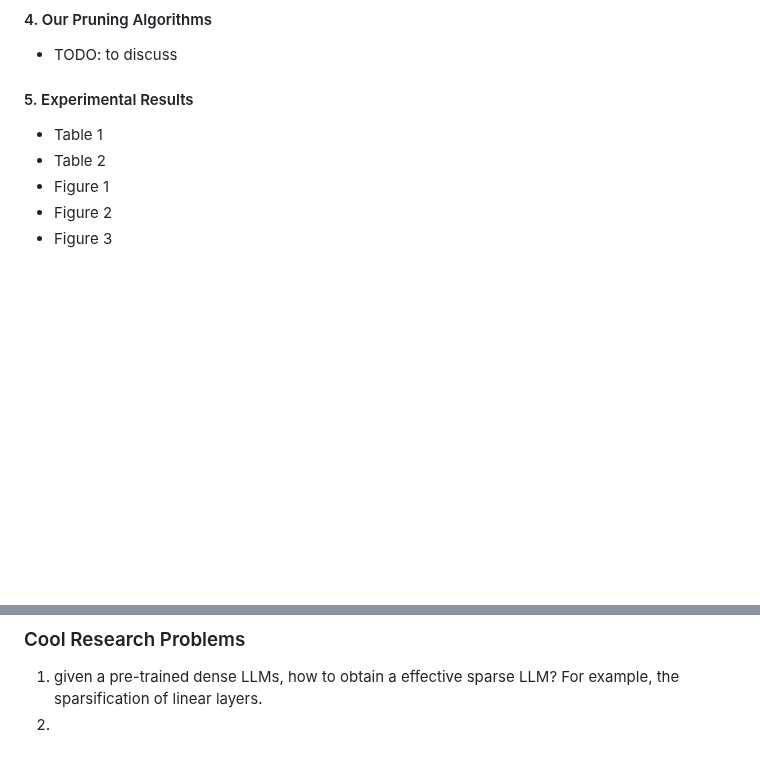
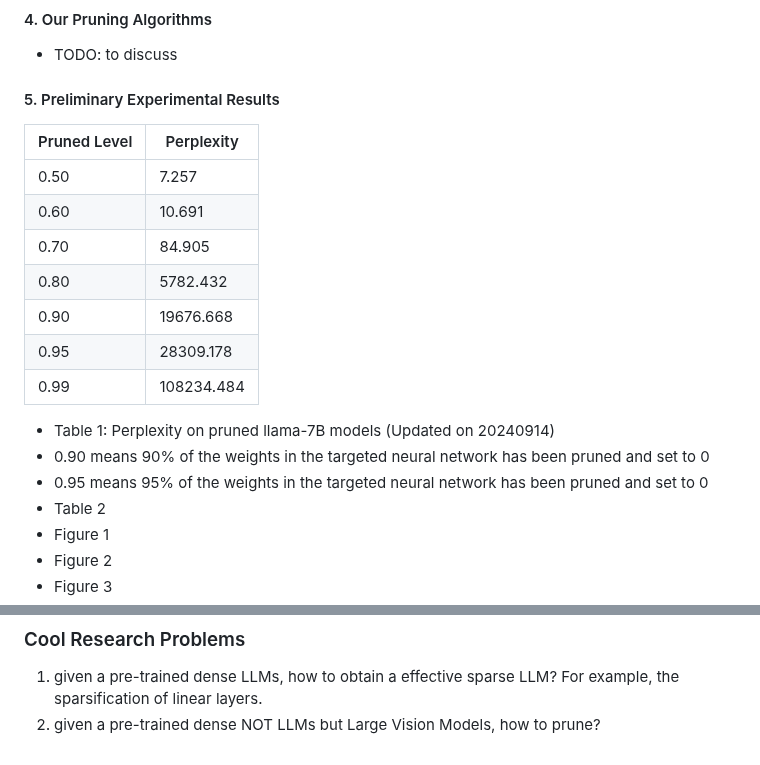
Before and after one commit to algmon/suanfamama-wei-research, a Markdown page: README.md, 2 parts joined by grey strips. GitHub-like rendering; blank space fills up the shorter version.

Commit message:
ADD sth.

```diff
--- a/README.md
+++ b/README.md
@@ -357,8 +357,19 @@ In this paper, we study LLM & LVM static pruning that attempt to achieve a good
 4. We compare our methods with ...
 #### 4. Our Pruning Algorithms
 * TODO: to discuss
-#### 5. Experimental Results
-* Table 1
+#### 5. Preliminary Experimental Results
+| Pruned Level | Perplexity |
+|-----------|-----------------|
+| 0.50      | 7.257           |
+| 0.60      | 10.691          |
+| 0.70      | 84.905          |
+| 0.80      | 5782.432        |
+| 0.90      | 19676.668       |
+| 0.95      | 28309.178       |
+| 0.99      | 108234.484      |
+* Table 1: Perplexity on pruned llama-7B models (Updated on 20240914)
+* 0.90 means 90% of the weights in the targeted neural network has been pruned and set to 0
+* 0.95 means 95% of the weights in the targeted neural network has been pruned and set to 0
 * Table 2
 * Figure 1
 * Figure 2
@@ -440,4 +451,4 @@ TODO: 待补充
 
 ### Cool Research Problems
 1. given a pre-trained dense LLMs, how to obtain a effective sparse LLM? For example, the sparsification of linear layers.
-2.
+2. given a pre-trained dense NOT LLMs but Large Vision Models, how to prune?
```
